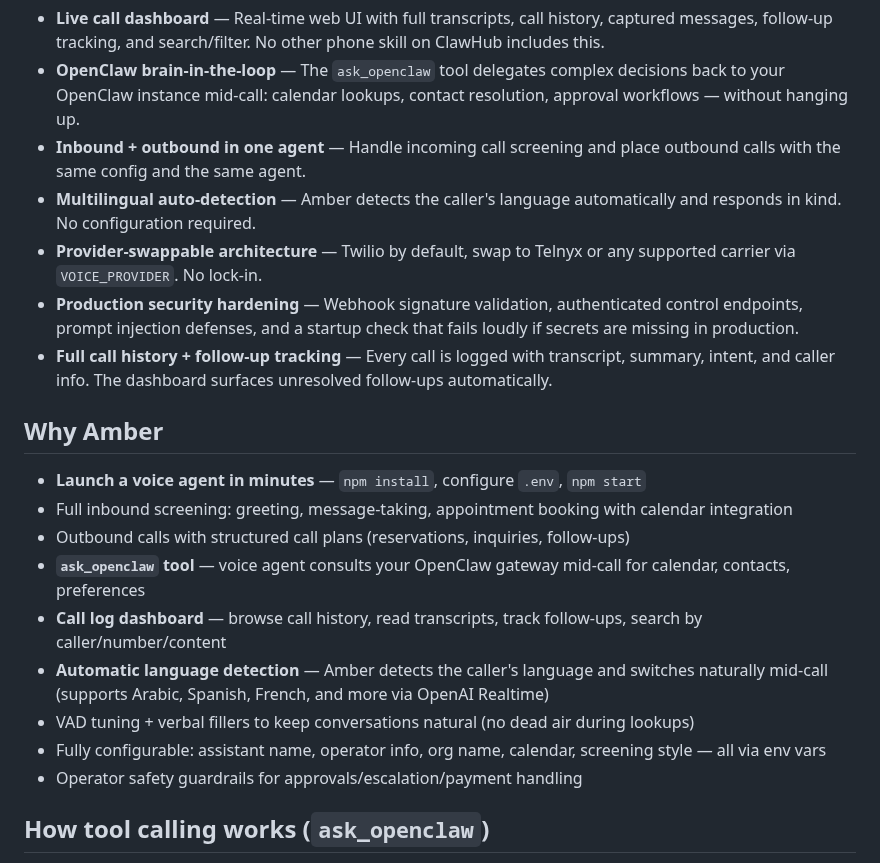
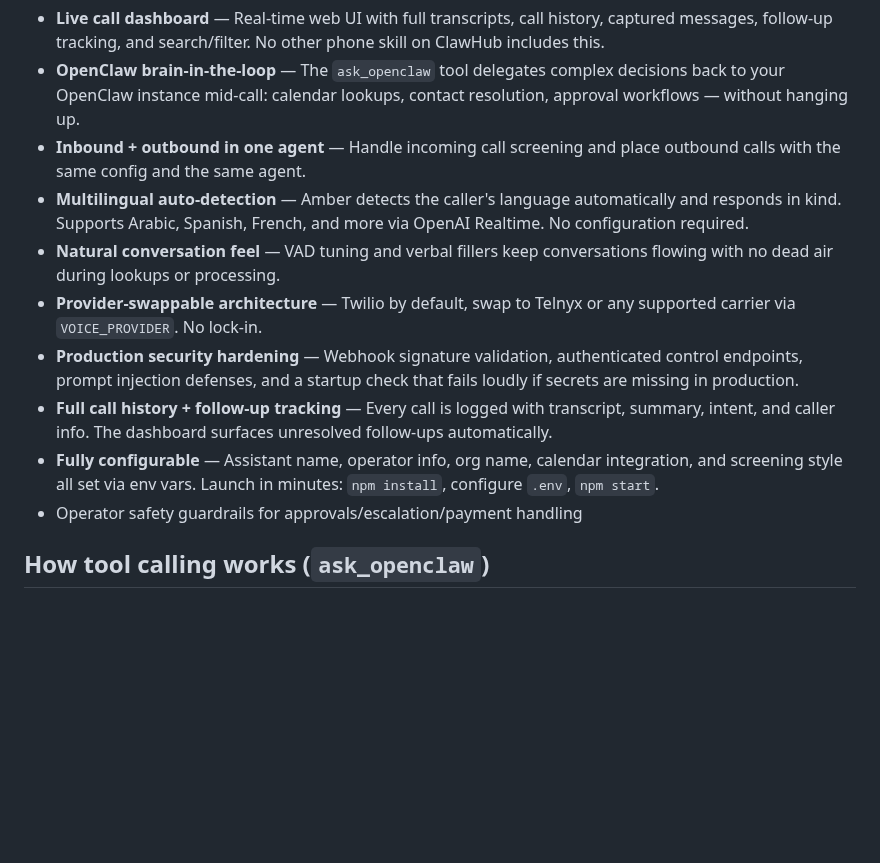
Before and after one commit to batthis/amber-openclaw-voice-agent, a Markdown page: SKILL.md, the part around the change. Rendered like a GitHub page; blank space fills up the shorter version.

Commit message:
refactor: merge 'Why Amber' into competitive section, remove duplicate

```diff
--- a/SKILL.md
+++ b/SKILL.md
@@ -30,21 +30,12 @@ Most voice skills on ClawHub route calls through a managed service (Bland AI, VA
 - **Live call dashboard** — Real-time web UI with full transcripts, call history, captured messages, follow-up tracking, and search/filter. No other phone skill on ClawHub includes this.
 - **OpenClaw brain-in-the-loop** — The `ask_openclaw` tool delegates complex decisions back to your OpenClaw instance mid-call: calendar lookups, contact resolution, approval workflows — without hanging up.
 - **Inbound + outbound in one agent** — Handle incoming call screening and place outbound calls with the same config and the same agent.
-- **Multilingual auto-detection** — Amber detects the caller's language automatically and responds in kind. No configuration required.
+- **Multilingual auto-detection** — Amber detects the caller's language automatically and responds in kind. Supports Arabic, Spanish, French, and more via OpenAI Realtime. No configuration required.
+- **Natural conversation feel** — VAD tuning and verbal fillers keep conversations flowing with no dead air during lookups or processing.
 - **Provider-swappable architecture** — Twilio by default, swap to Telnyx or any supported carrier via `VOICE_PROVIDER`. No lock-in.
 - **Production security hardening** — Webhook signature validation, authenticated control endpoints, prompt injection defenses, and a startup check that fails loudly if secrets are missing in production.
 - **Full call history + follow-up tracking** — Every call is logged with transcript, summary, intent, and caller info. The dashboard surfaces unresolved follow-ups automatically.
-
-## Why Amber
-
-- **Launch a voice agent in minutes** — `npm install`, configure `.env`, `npm start`
-- Full inbound screening: greeting, message-taking, appointment booking with calendar integration
-- Outbound calls with structured call plans (reservations, inquiries, follow-ups)
-- **`ask_openclaw` tool** — voice agent consults your OpenClaw gateway mid-call for calendar, contacts, preferences
-- **Call log dashboard** — browse call history, read transcripts, track follow-ups, search by caller/number/content
-- **Automatic language detection** — Amber detects the caller's language and switches naturally mid-call (supports Arabic, Spanish, French, and more via OpenAI Realtime)
-- VAD tuning + verbal fillers to keep conversations natural (no dead air during lookups)
-- Fully configurable: assistant name, operator info, org name, calendar, screening style — all via env vars
+- **Fully configurable** — Assistant name, operator info, org name, calendar integration, and screening style all set via env vars. Launch in minutes: `npm install`, configure `.env`, `npm start`.
 - Operator safety guardrails for approvals/escalation/payment handling
 
 ## How tool calling works (`ask_openclaw`)
```
